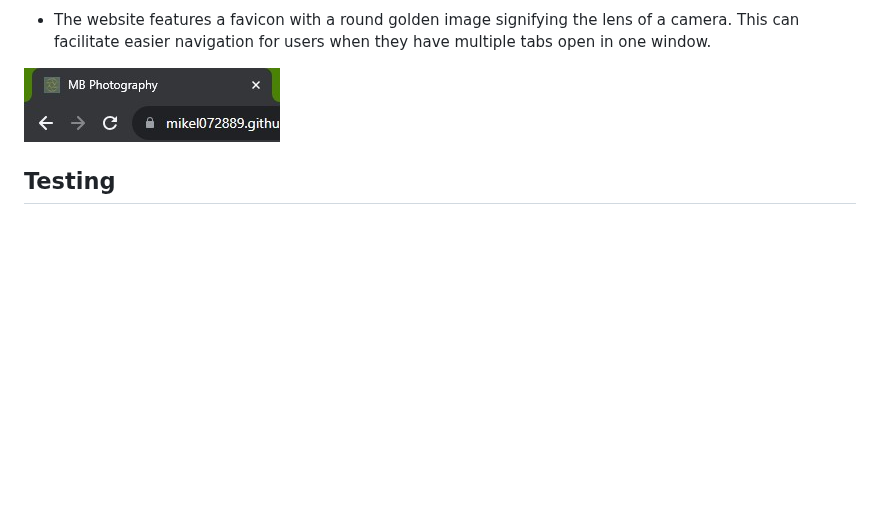
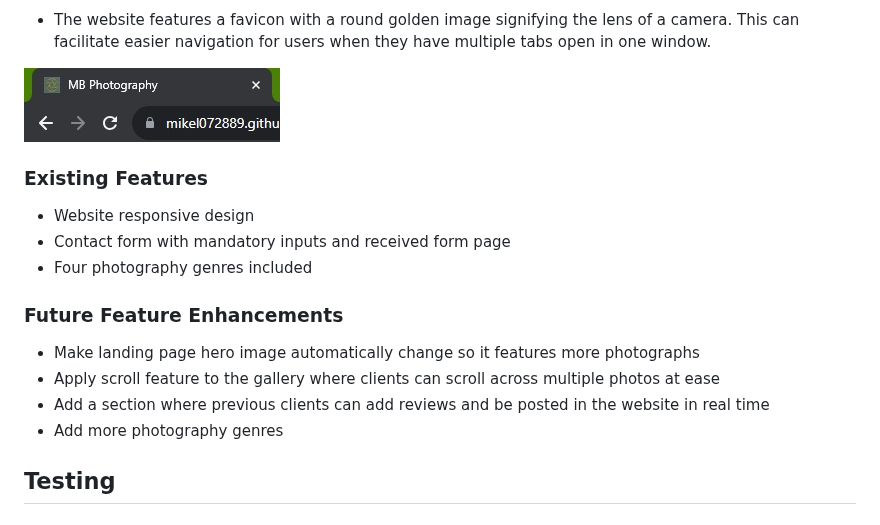
Before and after one commit to mikel072889/mb-photography-project1, a Markdown page: docs/README.md, the part around the change. Drawn GitHub-style; blank space fills up the shorter version.

Commit message:
Add existing features and future enhancements section in readme

```diff
--- a/docs/README.md
+++ b/docs/README.md
@@ -75,6 +75,17 @@ The form features a Reset button and Send button.
 
 ![Favicon](readme-images/favicon-screenshot.jpg)
 
+### Existing Features
+* Website responsive design
+* Contact form with mandatory inputs and received form page
+* Four photography genres included
+
+### Future Feature Enhancements
+* Make landing page hero image automatically change so it features more photographs
+* Apply scroll feature to the gallery where clients can scroll across multiple photos at ease
+* Add a section where previous clients can add reviews and be posted in the website in real time
+* Add more photography genres
+
 ## Testing
 [comment]: <> (awaiting project's near completion)
 
```
